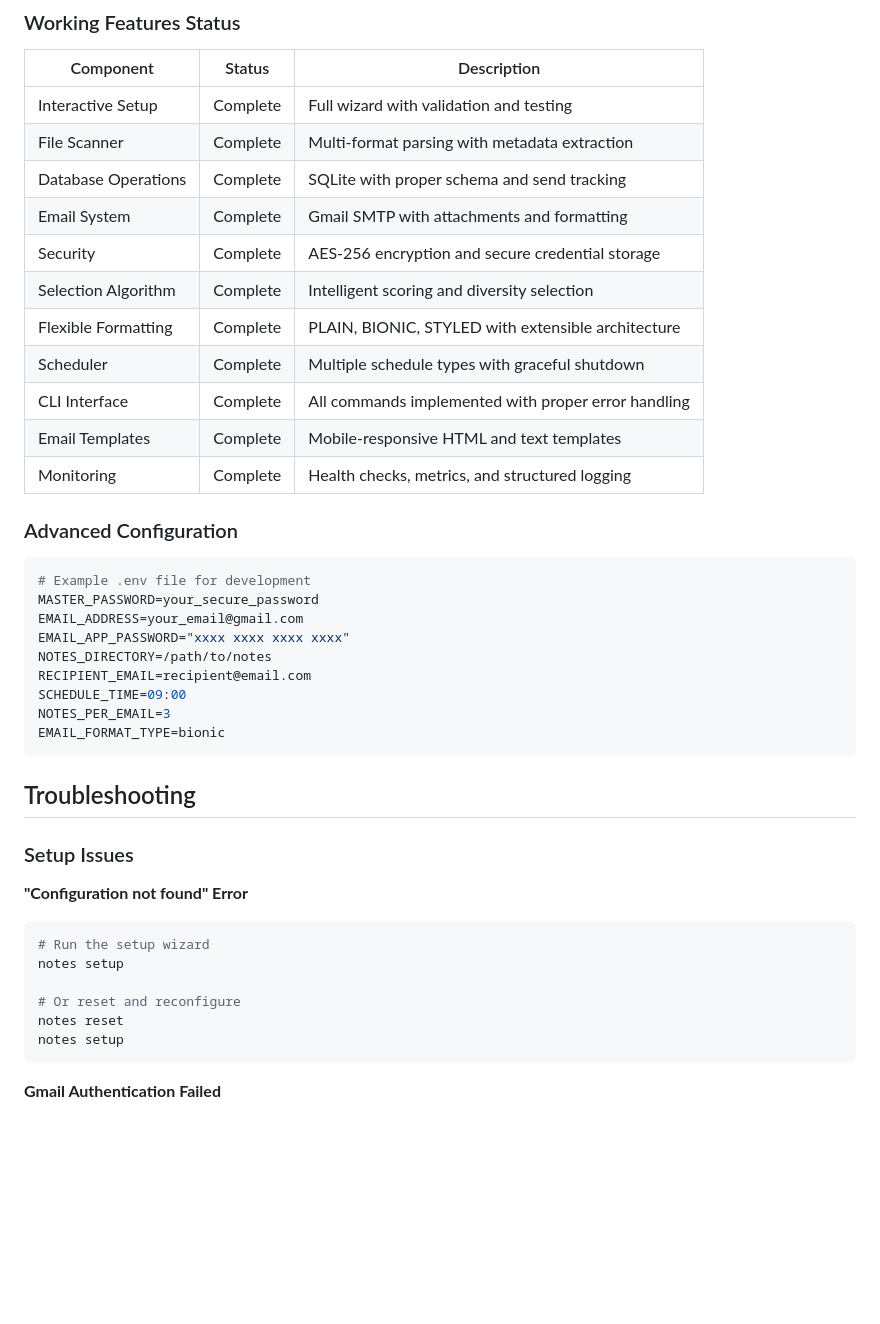
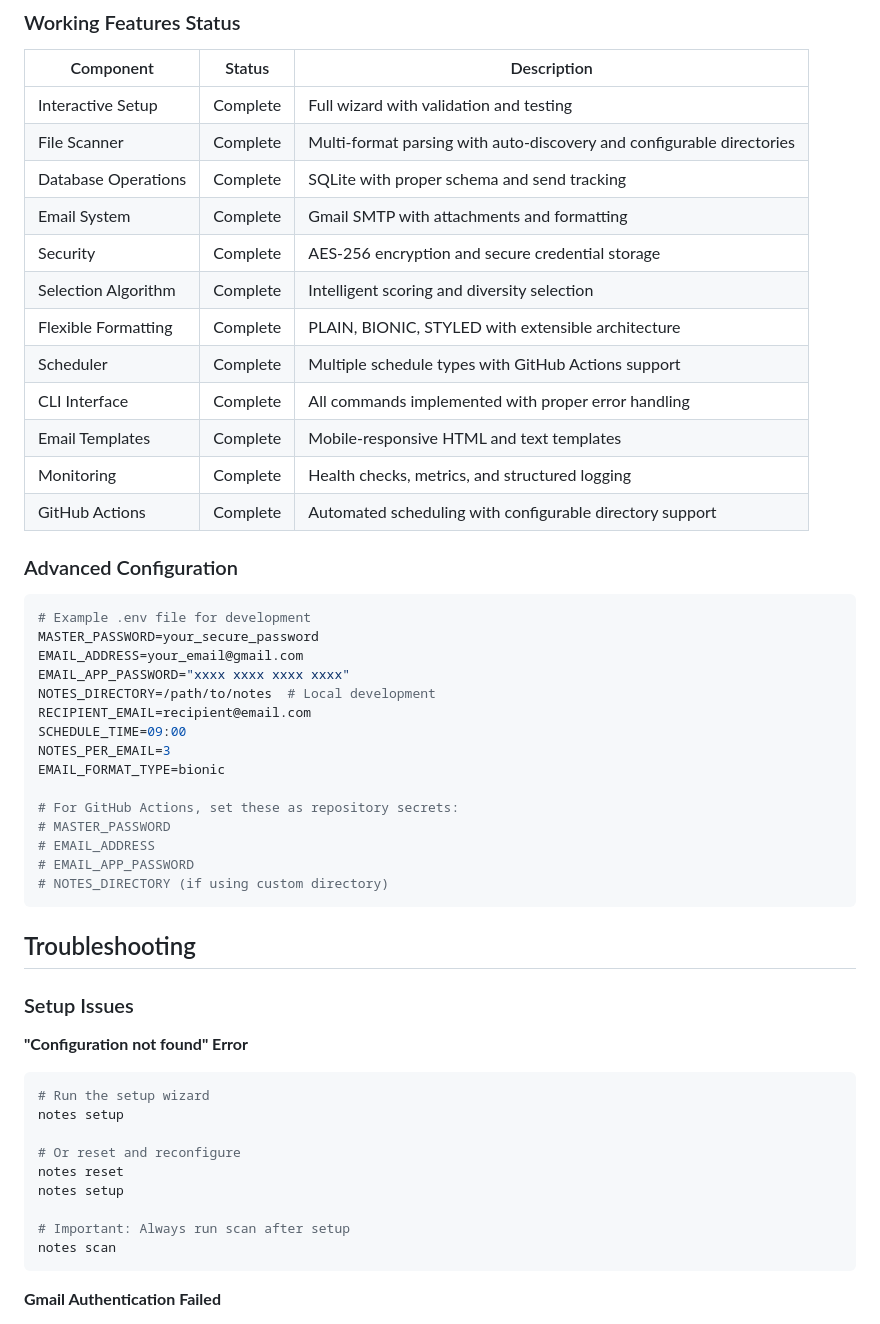
Before and after one commit to Pixelynx/note_review_scheduler, a Markdown page: README.md, the part around one of its changes. Rendered like a GitHub page; blank space fills up the shorter version.

````diff
--- a/README.md
+++ b/README.md
@@ -434,16 +463,17 @@ The setup wizard validates all inputs with retry loops:
 | Component | Status | Description |
 |-----------|--------|-------------|
 | Interactive Setup | Complete | Full wizard with validation and testing |
-| File Scanner | Complete | Multi-format parsing with metadata extraction |
+| File Scanner | Complete | Multi-format parsing with auto-discovery and configurable directories |
 | Database Operations | Complete | SQLite with proper schema and send tracking |
 | Email System | Complete | Gmail SMTP with attachments and formatting |
 | Security | Complete | AES-256 encryption and secure credential storage |
 | Selection Algorithm | Complete | Intelligent scoring and diversity selection |
 | Flexible Formatting | Complete | PLAIN, BIONIC, STYLED with extensible architecture |
-| Scheduler | Complete | Multiple schedule types with graceful shutdown |
+| Scheduler | Complete | Multiple schedule types with GitHub Actions support |
 | CLI Interface | Complete | All commands implemented with proper error handling |
 | Email Templates | Complete | Mobile-responsive HTML and text templates |
 | Monitoring | Complete | Health checks, metrics, and structured logging |
+| GitHub Actions | Complete | Automated scheduling with configurable directory support |
 
 ### Advanced Configuration
 
@@ -452,11 +482,17 @@ The setup wizard validates all inputs with retry loops:
 MASTER_PASSWORD=your_secure_password
 EMAIL_ADDRESS=your_email@gmail.com
 EMAIL_APP_PASSWORD="xxxx xxxx xxxx xxxx"
-NOTES_DIRECTORY=/path/to/notes
+NOTES_DIRECTORY=/path/to/notes  # Local development
 RECIPIENT_EMAIL=recipient@email.com
 SCHEDULE_TIME=09:00
 NOTES_PER_EMAIL=3
 EMAIL_FORMAT_TYPE=bionic
+
+# For GitHub Actions, set these as repository secrets:
+# MASTER_PASSWORD
+# EMAIL_ADDRESS
+# EMAIL_APP_PASSWORD
+# NOTES_DIRECTORY (if using custom directory)
 ```
 
 ## Troubleshooting
@@ -471,6 +507,9 @@ notes setup
 # Or reset and reconfigure
 notes reset
 notes setup
+
+# Important: Always run scan after setup
+notes scan
 ```
 
 **Gmail Authentication Failed**
````
Also changed, not shown: other parts of README.md (+59 -3 lines).
